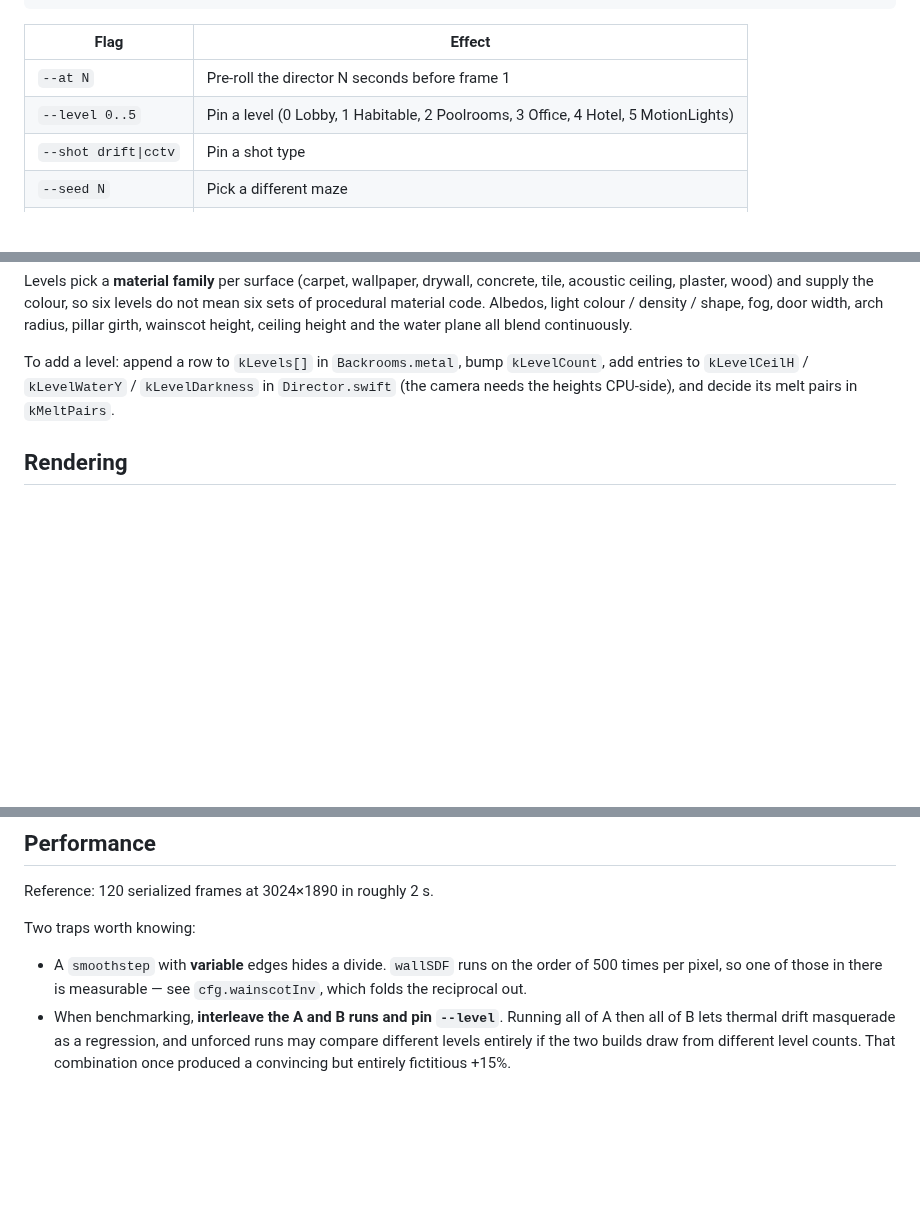
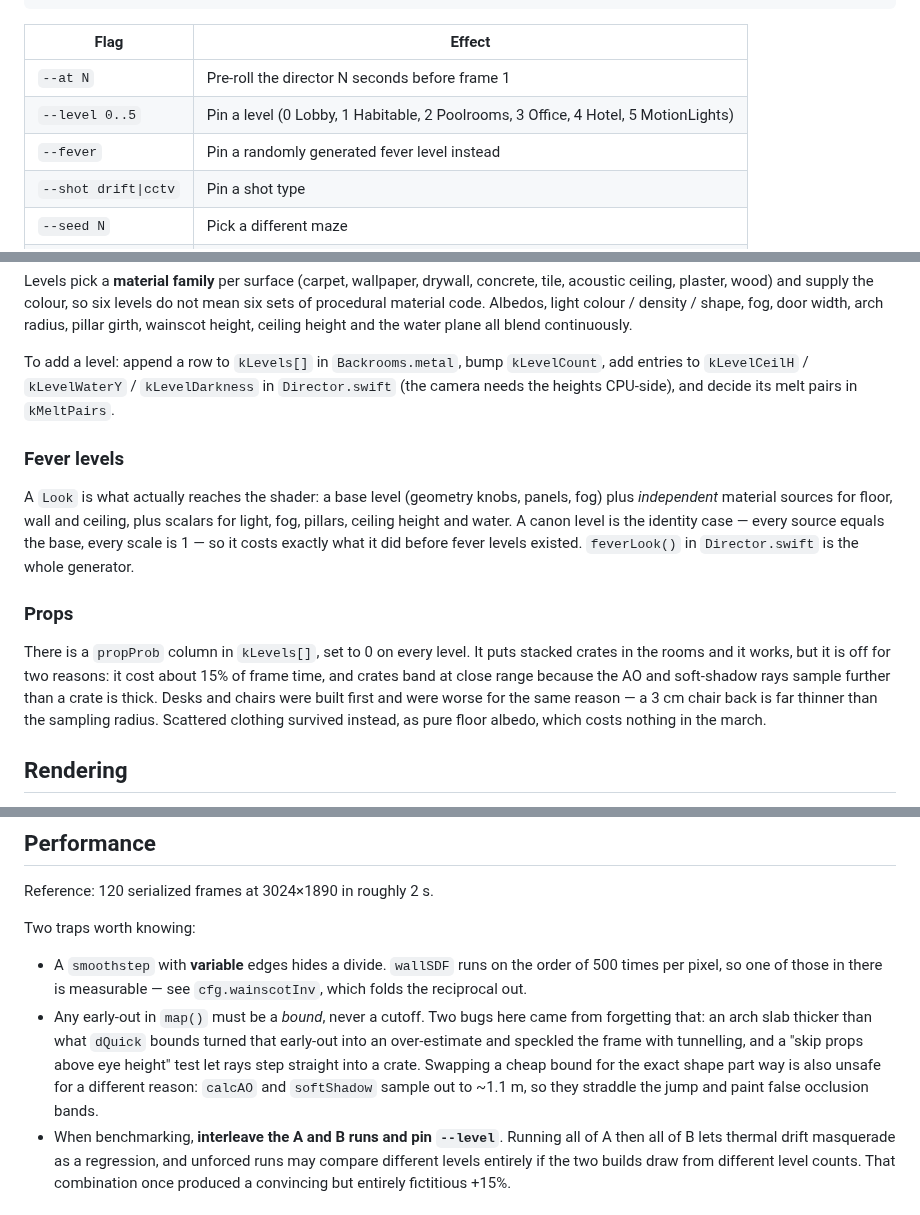
Before and after one commit to j-nivekk/backrooms-saver, a Markdown page: docs/internals.md, 3 parts joined by grey strips. Drawn GitHub-style; blank space fills up the shorter version.

```diff
--- a/docs/internals.md
+++ b/docs/internals.md
@@ -18,6 +18,7 @@ display, so the look can be tuned over SSH or in an agent session.
 | --- | --- |
 | `--at N` | Pre-roll the director N seconds before frame 1 |
 | `--level 0..5` | Pin a level (0 Lobby, 1 Habitable, 2 Poolrooms, 3 Office, 4 Hotel, 5 MotionLights) |
+| `--fever` | Pin a randomly generated fever level instead |
 | `--shot drift\|cctv` | Pin a shot type |
 | `--seed N` | Pick a different maze |
 | `--horror 0..1` | Override the horror dial for one run |
@@ -92,6 +93,25 @@ To add a level: append a row to `kLevels[]` in `Backrooms.metal`, bump
 in `Director.swift` (the camera needs the heights CPU-side), and decide its melt
 pairs in `kMeltPairs`.
 
+### Fever levels
+
+A `Look` is what actually reaches the shader: a base level (geometry knobs,
+panels, fog) plus *independent* material sources for floor, wall and ceiling,
+plus scalars for light, fog, pillars, ceiling height and water. A canon level is
+the identity case — every source equals the base, every scale is 1 — so it costs
+exactly what it did before fever levels existed. `feverLook()` in
+`Director.swift` is the whole generator.
+
+### Props
+
+There is a `propProb` column in `kLevels[]`, set to 0 on every level. It puts
+stacked crates in the rooms and it works, but it is off for two reasons: it cost
+about 15% of frame time, and crates band at close range because the AO and
+soft-shadow rays sample further than a crate is thick. Desks and chairs were
+built first and were worse for the same reason — a 3 cm chair back is far
+thinner than the sampling radius. Scattered clothing survived instead, as pure
+floor albedo, which costs nothing in the march.
+
 ## Rendering
 
 Lighting is a 3×3 neighbourhood of emissive ceiling panels — some flickering,
@@ -155,6 +175,13 @@ Two traps worth knowing:
 - A `smoothstep` with **variable** edges hides a divide. `wallSDF` runs on the
   order of 500 times per pixel, so one of those in there is measurable — see
   `cfg.wainscotInv`, which folds the reciprocal out.
+- Any early-out in `map()` must be a *bound*, never a cutoff. Two bugs here came
+  from forgetting that: an arch slab thicker than what `dQuick` bounds turned
+  that early-out into an over-estimate and speckled the frame with tunnelling,
+  and a "skip props above eye height" test let rays step straight into a crate.
+  Swapping a cheap bound for the exact shape part way is also unsafe for a
+  different reason: `calcAO` and `softShadow` sample out to ~1.1 m, so they
+  straddle the jump and paint false occlusion bands.
 - When benchmarking, **interleave the A and B runs and pin `--level`**. Running
   all of A then all of B lets thermal drift masquerade as a regression, and
   unforced runs may compare different levels entirely if the two builds draw
```
Also changed, not shown: README.md (+17 -0 lines), docs/media/fever.jpg (added), docs/media/hero.jpg, docs/media/levels.jpg, 4 other files.
